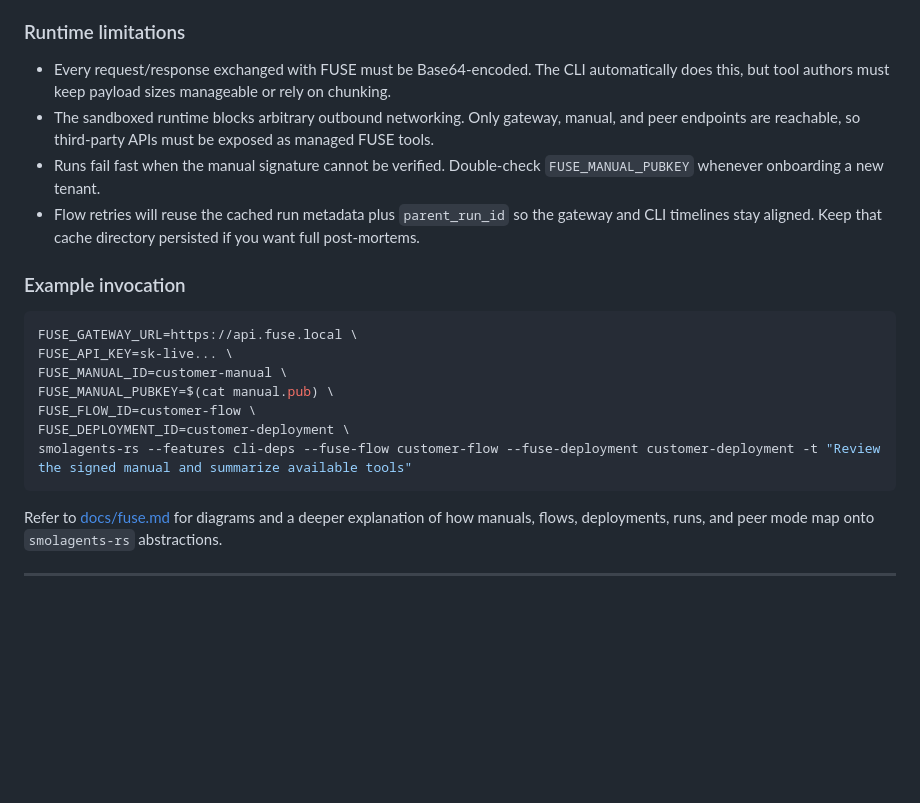
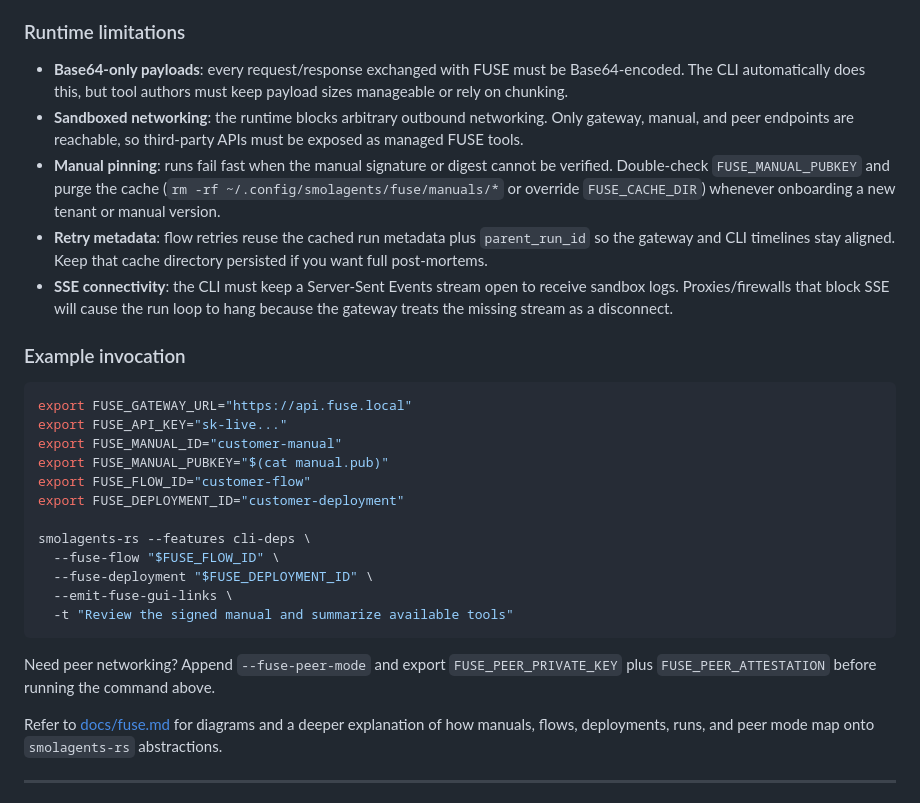
Before and after one commit to pedrosaunu/smolagents-rs, a Markdown page: README.md, the part around the change. Drawn GitHub-style; blank space fills up the shorter version.

Commit message:
Document additional FUSE runtime constraints

````diff
--- a/README.md
+++ b/README.md
@@ -200,22 +200,30 @@ serve examples/browser
 
 ### Runtime limitations
 
-- Every request/response exchanged with FUSE must be Base64-encoded. The CLI automatically does this, but tool authors must keep payload sizes manageable or rely on chunking.
-- The sandboxed runtime blocks arbitrary outbound networking. Only gateway, manual, and peer endpoints are reachable, so third-party APIs must be exposed as managed FUSE tools.
-- Runs fail fast when the manual signature cannot be verified. Double-check `FUSE_MANUAL_PUBKEY` whenever onboarding a new tenant.
-- Flow retries will reuse the cached run metadata plus `parent_run_id` so the gateway and CLI timelines stay aligned. Keep that cache directory persisted if you want full post-mortems.
+- **Base64-only payloads**: every request/response exchanged with FUSE must be Base64-encoded. The CLI automatically does this, but tool authors must keep payload sizes manageable or rely on chunking.
+- **Sandboxed networking**: the runtime blocks arbitrary outbound networking. Only gateway, manual, and peer endpoints are reachable, so third-party APIs must be exposed as managed FUSE tools.
+- **Manual pinning**: runs fail fast when the manual signature or digest cannot be verified. Double-check `FUSE_MANUAL_PUBKEY` and purge the cache (`rm -rf ~/.config/smolagents/fuse/manuals/*` or override `FUSE_CACHE_DIR`) whenever onboarding a new tenant or manual version.
+- **Retry metadata**: flow retries reuse the cached run metadata plus `parent_run_id` so the gateway and CLI timelines stay aligned. Keep that cache directory persisted if you want full post-mortems.
+- **SSE connectivity**: the CLI must keep a Server-Sent Events stream open to receive sandbox logs. Proxies/firewalls that block SSE will cause the run loop to hang because the gateway treats the missing stream as a disconnect.
 
 ### Example invocation
 
 ```bash
-FUSE_GATEWAY_URL=https://api.fuse.local \
-FUSE_API_KEY=sk-live... \
-FUSE_MANUAL_ID=customer-manual \
-FUSE_MANUAL_PUBKEY=$(cat manual.pub) \
-FUSE_FLOW_ID=customer-flow \
-FUSE_DEPLOYMENT_ID=customer-deployment \
-smolagents-rs --features cli-deps --fuse-flow customer-flow --fuse-deployment customer-deployment -t "Review the signed manual and summarize available tools"
+export FUSE_GATEWAY_URL="https://api.fuse.local"
+export FUSE_API_KEY="sk-live..."
+export FUSE_MANUAL_ID="customer-manual"
+export FUSE_MANUAL_PUBKEY="$(cat manual.pub)"
+export FUSE_FLOW_ID="customer-flow"
+export FUSE_DEPLOYMENT_ID="customer-deployment"
+
+smolagents-rs --features cli-deps \
+  --fuse-flow "$FUSE_FLOW_ID" \
+  --fuse-deployment "$FUSE_DEPLOYMENT_ID" \
+  --emit-fuse-gui-links \
+  -t "Review the signed manual and summarize available tools"
 ```
+
+Need peer networking? Append `--fuse-peer-mode` and export `FUSE_PEER_PRIVATE_KEY` plus `FUSE_PEER_ATTESTATION` before running the command above.
 
 Refer to [docs/fuse.md](docs/fuse.md) for diagrams and a deeper explanation of how manuals, flows, deployments, runs, and peer mode map onto `smolagents-rs` abstractions.
 
````
Also changed, not shown: docs/fuse.md (+12 -0 lines).
